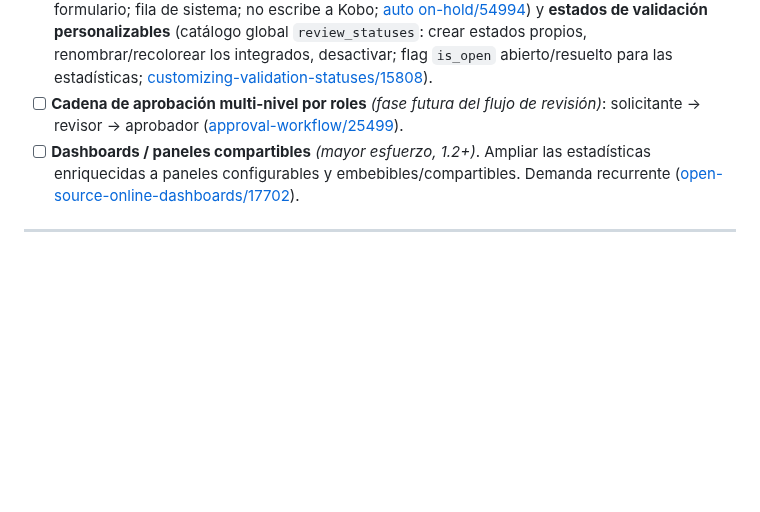
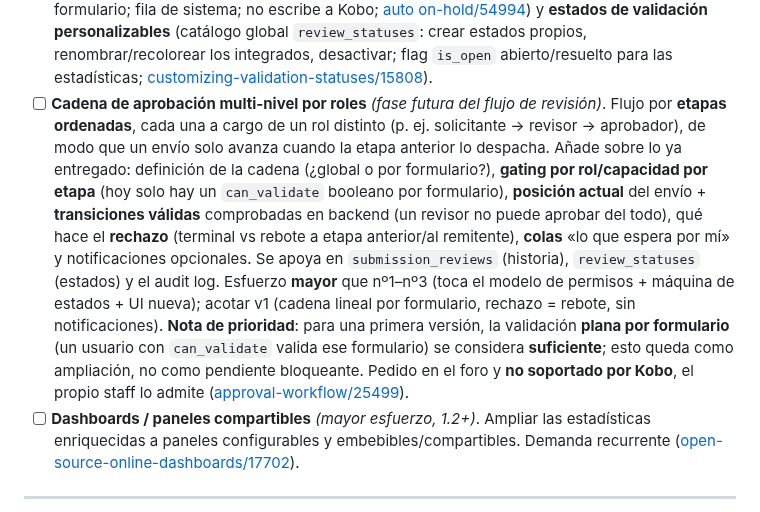
Before and after one commit to cubakumori/kobomanager, a Markdown page: ROADMAP.md, the part around the change. Drawn GitHub-style; blank space fills up the shorter version.

Commit message:
docs(roadmap): describir mejor la cadena de aprobación multi-nivel y marcar la validación plana por formulario como suficiente para v1
Co-Authored-By: Claude Opus 4.8 <noreply@anthropic.com>

```diff
--- a/ROADMAP.md
+++ b/ROADMAP.md
@@ -43,8 +43,22 @@ sesión propia** (acordar el modelo antes de codificar + verificación contra da
       crear estados propios, renombrar/recolorear los integrados, desactivar; flag
       `is_open` abierto/resuelto para las estadísticas;
       [customizing-validation-statuses/15808](https://community.kobotoolbox.org/t/customizing-validation-statuses/15808)).
-- [ ] **Cadena de aprobación multi-nivel por roles** *(fase futura del flujo de revisión)*:
-      solicitante → revisor → aprobador
+- [ ] **Cadena de aprobación multi-nivel por roles** *(fase futura del flujo de revisión)*.
+      Flujo por **etapas ordenadas**, cada una a cargo de un rol distinto
+      (p. ej. solicitante → revisor → aprobador), de modo que un envío solo avanza cuando la
+      etapa anterior lo despacha. Añade sobre lo ya entregado: definición de la cadena
+      (¿global o por formulario?), **gating por rol/capacidad por etapa** (hoy solo hay un
+      `can_validate` booleano por formulario), **posición actual** del envío + **transiciones
+      válidas** comprobadas en backend (un revisor no puede aprobar del todo), qué hace el
+      **rechazo** (terminal vs rebote a etapa anterior/al remitente), **colas** «lo que espera
+      por mí» y notificaciones opcionales. Se apoya en `submission_reviews` (historia),
+      `review_statuses` (estados) y el audit log. Esfuerzo **mayor** que nº1–nº3 (toca el
+      modelo de permisos + máquina de estados + UI nueva); acotar v1 (cadena lineal por
+      formulario, rechazo = rebote, sin notificaciones).
+      **Nota de prioridad**: para una primera versión, la validación **plana por formulario**
+      (un usuario con `can_validate` valida ese formulario) se considera **suficiente**; esto
+      queda como ampliación, no como pendiente bloqueante.
+      Pedido en el foro y **no soportado por Kobo**, el propio staff lo admite
       ([approval-workflow/25499](https://community.kobotoolbox.org/t/approval-workflow-using-kobo-post-submission/25499)).
 - [ ] **Dashboards / paneles compartibles** *(mayor esfuerzo, 1.2+)*. Ampliar las
       estadísticas enriquecidas a paneles configurables y embebibles/compartibles. Demanda
```
